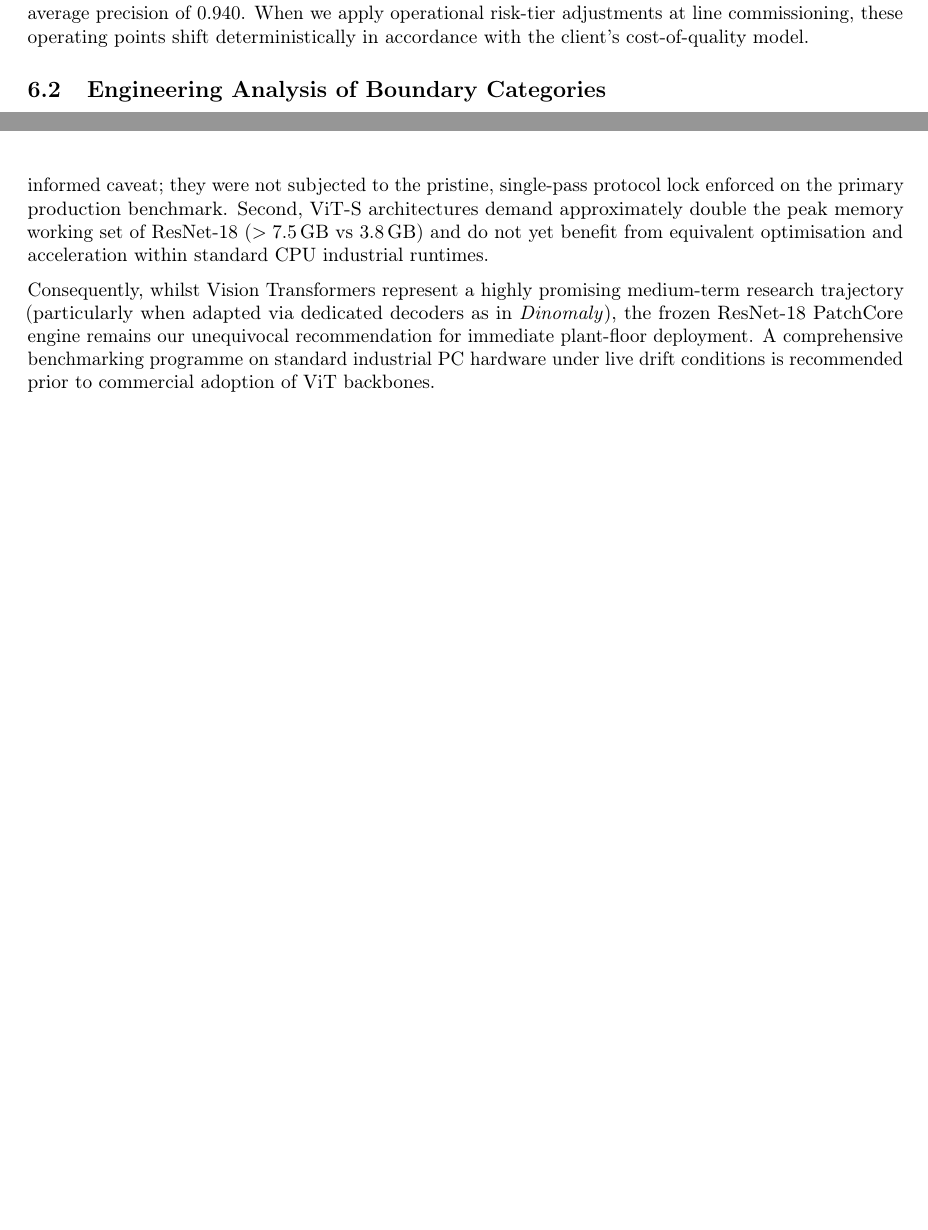
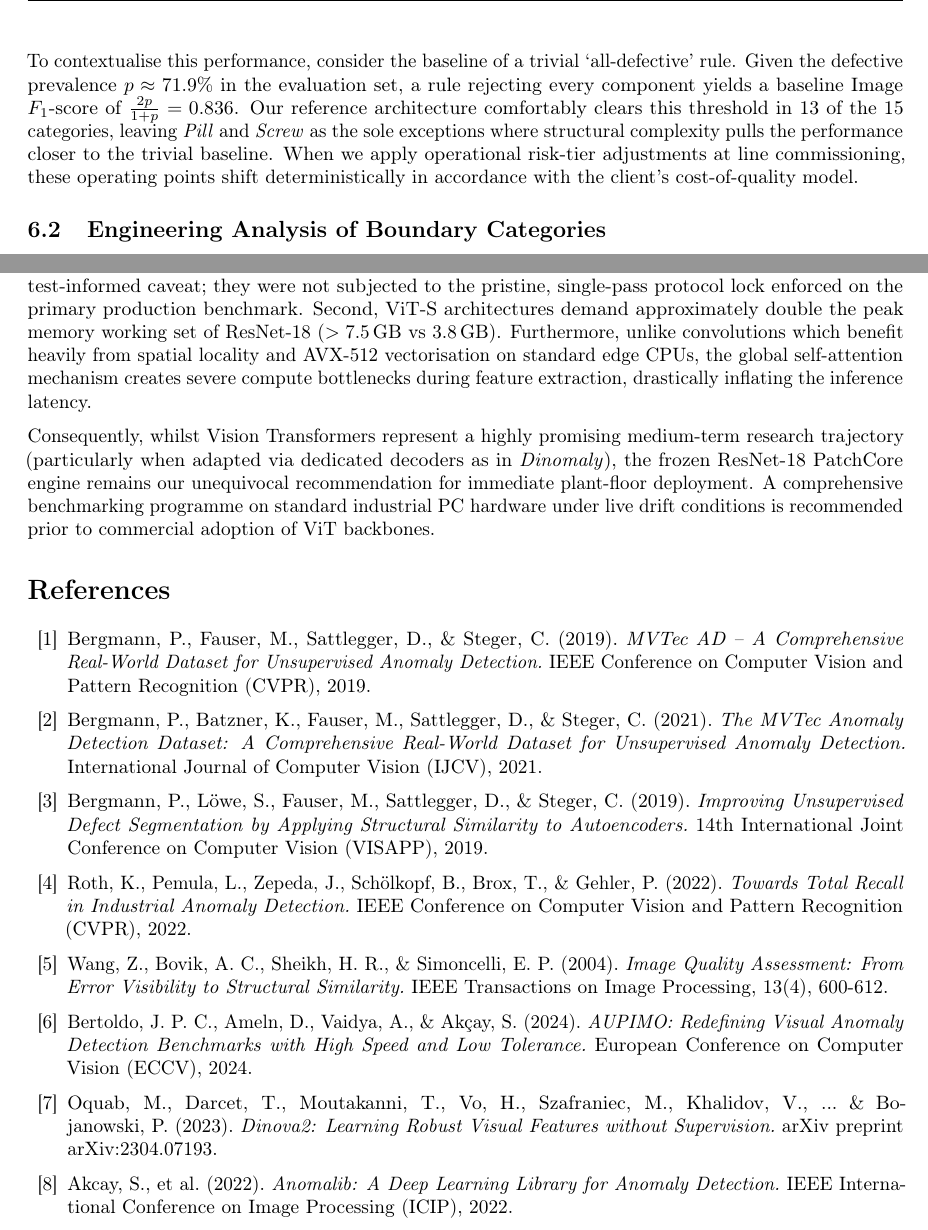
Before and after one commit to foersben/industrial-component-anomaly-detection, a LaTeX paper (docs/latex/final_business_report/report.tex, which reads docs/latex/final_business_report/sections/06_empirical_performance_and_benchmark_results.tex, docs/latex/final_business_report/sections/A1_appendix_dino_vit_baselines.tex): two parts of pages 7 and 12 of 12 before the commit and two parts of pages 8 and 12 of 12 after it, joined at a grey line, cut at the place of the change, the shorter picture padded with empty space. Compiled offline with pdfLaTeX.

Commit message:
docs: finalize business report metrics and methodology

```diff
--- a/docs/latex/final_business_report/report.tex
+++ b/docs/latex/final_business_report/report.tex
@@ -91,4 +91,48 @@ Furthermore, the report introduces a clear economic cost model showing that high
 \cleardoublepage
 \input{sections/A1_appendix_dino_vit_baselines.tex}
 
+\begin{thebibliography}{99}
+
+\bibitem{bergmann2019mvtec}
+Bergmann, P., Fauser, M., Sattlegger, D., \& Steger, C. (2019).
+\textit{MVTec AD -- A Comprehensive Real-World Dataset for Unsupervised Anomaly Detection.}
+IEEE Conference on Computer Vision and Pattern Recognition (CVPR), 2019.
+
+\bibitem{bergmann2021mvtec}
+Bergmann, P., Batzner, K., Fauser, M., Sattlegger, D., \& Steger, C. (2021).
+\textit{The MVTec Anomaly Detection Dataset: A Comprehensive Real-World Dataset for Unsupervised Anomaly Detection.}
+International Journal of Computer Vision (IJCV), 2021.
+
+\bibitem{bergmann2019ssim}
+Bergmann, P., L{\"o}we, S., Fauser, M., Sattlegger, D., \& Steger, C. (2019).
+\textit{Improving Unsupervised Defect Segmentation by Applying Structural Similarity to Autoencoders.}
+14th International Joint Conference on Computer Vision (VISAPP), 2019.
+
+\bibitem{roth2022patchcore}
+Roth, K., Pemula, L., Zepeda, J., Sch{\"o}lkopf, B., Brox, T., \& Gehler, P. (2022).
+\textit{Towards Total Recall in Industrial Anomaly Detection.}
+IEEE Conference on Computer Vision and Pattern Recognition (CVPR), 2022.
+
+\bibitem{wang2004ssim}
+Wang, Z., Bovik, A. C., Sheikh, H. R., \& Simoncelli, E. P. (2004).
+\textit{Image Quality Assessment: From Error Visibility to Structural Similarity.}
+IEEE Transactions on Image Processing, 13(4), 600-612.
+
+\bibitem{bertoldo2024aupimo}
+Bertoldo, J.~P.~C., Ameln, D., Vaidya, A., \& Ak\c{c}ay, S. (2024).
+\textit{AUPIMO: Redefining Visual Anomaly Detection Benchmarks with High Speed and Low Tolerance.}
+European Conference on Computer Vision (ECCV), 2024.
+
+\bibitem{oquab2023dinov2}
+Oquab, M., Darcet, T., Moutakanni, T., Vo, H., Szafraniec, M., Khalidov, V., ... \& Bojanowski, P. (2023).
+\textit{Dinova2: Learning Robust Visual Features without Supervision.}
+arXiv preprint arXiv:2304.07193.
+
+\bibitem{anomalib}
+Akcay, S., et al. (2022).
+\textit{Anomalib: A Deep Learning Library for Anomaly Detection.}
+IEEE International Conference on Image Processing (ICIP), 2022.
+
+\end{thebibliography}
+
 \end{document}
--- a/docs/latex/final_business_report/sections/06_empirical_performance_and_benchmark_results.tex
+++ b/docs/latex/final_business_report/sections/06_empirical_performance_and_benchmark_results.tex
@@ -5,6 +5,6 @@ Under our strict zero-test-leakage protocol, we executed exhaustive empirical ev
 
 \subsection{Category-Level Performance Breakdown}
 
-Table~\ref{tab:category_results} provides the disaggregated performance across all 15 industrial categories. Evaluated under the default balanced $F_1$ threshold, we achieved a macro-average Image $F_1$-score of $0.929$, an Image PR-AUC of $0.988$, and a pixel-level AUPIMO of $0.603$. We attained an average defect recall of $0.928$ with an average precision of $0.940$. When we apply operational risk-tier adjustments at line commissioning, these operating points shift deterministically in accordance with the client's cost-of-quality model.
+Table~\ref{tab:category_results} provides the disaggregated performance across all 15 industrial categories. Evaluated under the default balanced $F_1$ threshold, we achieved a macro-average Image $F_1$-score of $0.929$, an Image PR-AUC of $0.988$, and a pixel-level AUPIMO of $0.603$. We attained an average defect recall of $0.928$ with an average precision of $0.940$.
 
-\begin{table}[htbp]
+To contextualise this performance, consider the baseline of a trivial `all-defective' rule. Given the defective prevalence $p \approx 71.9\%$ in the evaluation set, a rule rejecting every component yields a baseline Image $F_1$-score of $\frac{2p}{1+p} = 0.836$. Our reference architecture comfortably clears this threshold in 13 of the 15 categories, leaving \emph{Pill} and \emph{Screw} as the sole exceptions where structural complexity pulls the performance closer to the trivial baseline. When we apply operational risk-tier adjustments at line commissioning, these operating points shift deterministically in accordance with the client's cost-of-quality model.
--- a/docs/latex/final_business_report/sections/A1_appendix_dino_vit_baselines.tex
+++ b/docs/latex/final_business_report/sections/A1_appendix_dino_vit_baselines.tex
@@ -40,4 +40,4 @@ The Vision Transformer baselines attain competitive macro-average Image $F_1$-sc
 
-Nonetheless, these empirical findings must be interpreted with rigorous engineering caution. First, as disclosed above, these exploratory DINO experiments were evaluated iteratively and carried the test-informed caveat; they were not subjected to the pristine, single-pass protocol lock enforced on the primary production benchmark. Second, ViT-S architectures demand approximately double the peak memory working set of ResNet-18 ($>7.5\,\text{GB}$ vs $3.8\,\text{GB}$) and do not yet benefit from equivalent optimisation and acceleration within standard CPU industrial runtimes.
+Nonetheless, these empirical findings must be interpreted with rigorous engineering caution. First, as disclosed above, these exploratory DINO experiments were evaluated iteratively and carried the test-informed caveat; they were not subjected to the pristine, single-pass protocol lock enforced on the primary production benchmark. Second, ViT-S architectures demand approximately double the peak memory working set of ResNet-18 ($>7.5\,\text{GB}$ vs $3.8\,\text{GB}$). Furthermore, unlike convolutions which benefit heavily from spatial locality and AVX-512 vectorisation on standard edge CPUs, the global self-attention mechanism creates severe compute bottlenecks during feature extraction, drastically inflating the inference latency.
 
 Consequently, whilst Vision Transformers represent a highly promising medium-term research trajectory (particularly when adapted via dedicated decoders as in \textit{Dinomaly}), the frozen ResNet-18 PatchCore engine remains our unequivocal recommendation for immediate plant-floor deployment. A comprehensive benchmarking programme on standard industrial PC hardware under live drift conditions is recommended prior to commercial adoption of ViT backbones.
```
Also changed, not shown: docs/latex/final_business_report/sections/01_introduction.tex (+1 -1 lines), docs/latex/final_business_report/sections/02_market_problem_and_economic_cost_model.tex (+3 -3 lines), docs/latex/final_business_report/sections/03_dataset_and_industrial_inspection_landscape.tex (+2 -2 lines), docs/latex/final_business_report/sections/04_solution_architecture_and_model_selection.tex (+4 -4 lines), docs/latex/final_business_report/sections/05_threshold_calibration_and_operational_decision_making.tex (+6 -4 lines), docs/latex/final_business_report/sections/07_deployment_sla_hardware_and_explainability.tex (+1 -1 lines), docs/latex/final_business_report/report.pdf, docs/latex/final_business_report/sections/06_empirical_performance_and_benchmark_results.tex (12 more changed lines), docs/latex/final_business_report/sections/A1_appendix_dino_vit_baselines.tex (16 more changed lines).
